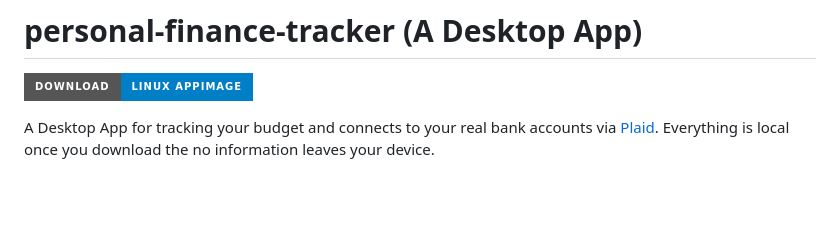
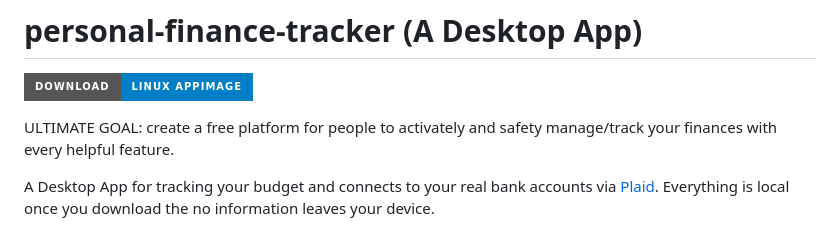
Before and after one commit to avocado612/personal-finance-tracker, a Markdown page: README.md, the part around the change. GitHub-like rendering; badges without logos; blank space fills up the shorter version.

```diff
--- a/README.md
+++ b/README.md
@@ -1,6 +1,8 @@
 # personal-finance-tracker (A Desktop App)
 
 [![Download for Linux](https://img.shields.io/badge/Download-Linux%20AppImage-blue?style=for-the-badge&logo=linux&logoColor=white)](https://github.com/avocado612/personal-finance-tracker/releases/latest)
+
+ULTIMATE GOAL: create a free platform for people to activately and safety manage/track your finances with every helpful feature.
 
 A Desktop App for tracking your budget and connects to your real bank accounts via [Plaid](https://plaid.com). Everything is local once you download the no information leaves your device.
 
```
